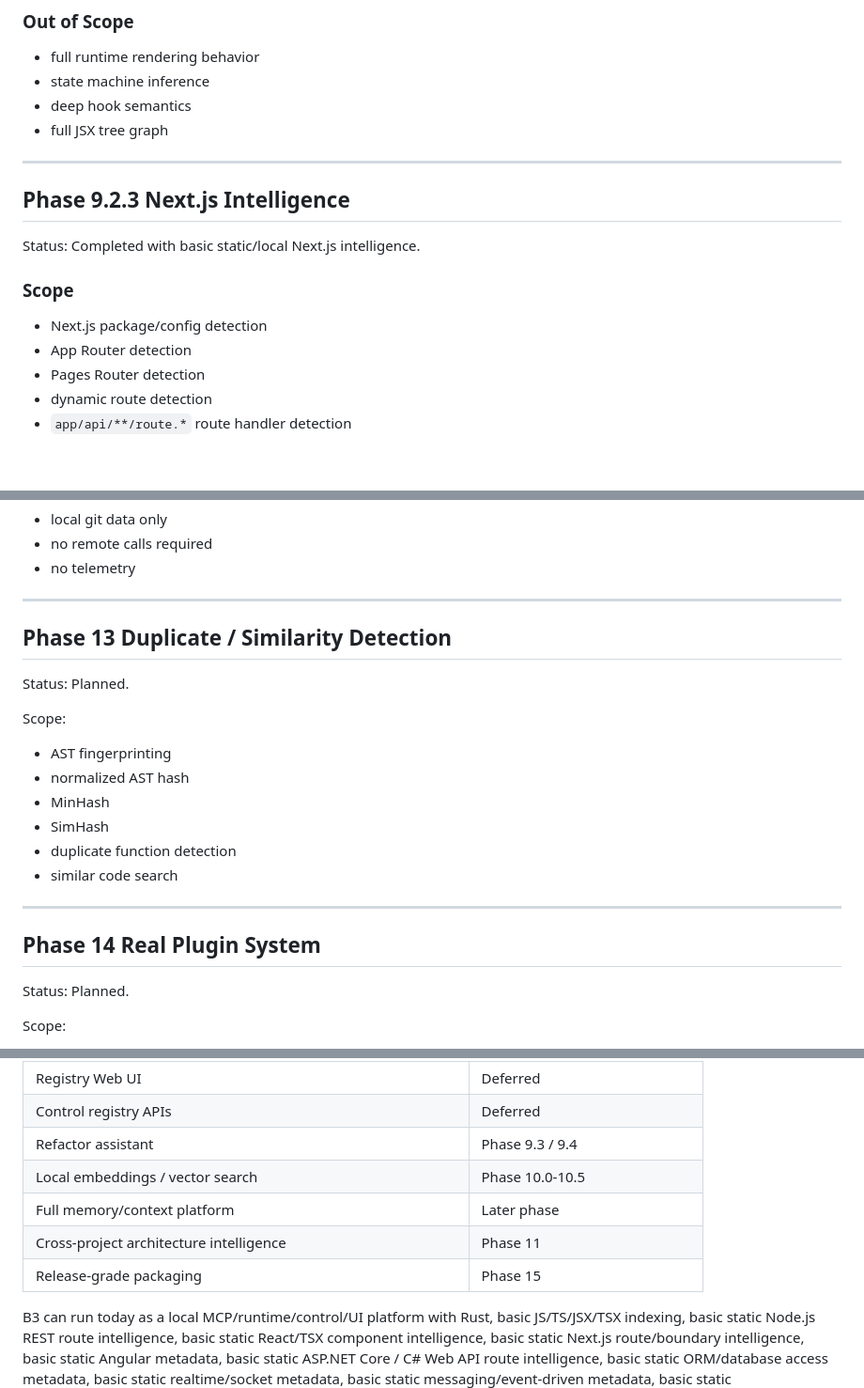
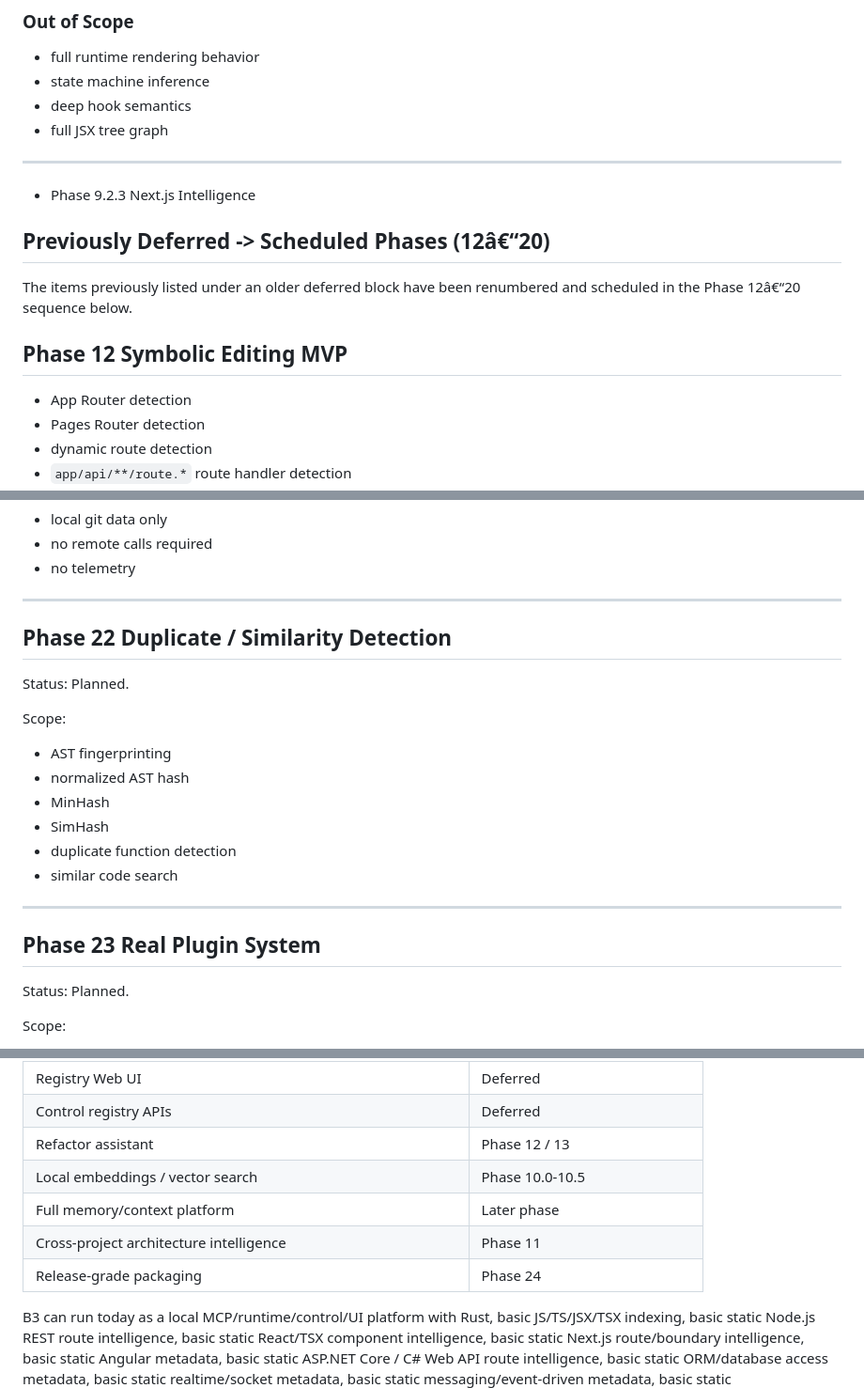
Before and after one commit to hptbee/b3_mcp, a Markdown page: PLAN.md, 3 parts joined by grey strips. Shown at 94% size. GitHub-like rendering; blank space fills up the shorter version.

Commit message:
update new Plan

```diff
--- a/PLAN.md
+++ b/PLAN.md
@@ -512,13 +512,12 @@ Status: Completed with basic static/local React component intelligence.
 
 ---
 
-## Phase 9.2.3 Next.js Intelligence
+- Phase 9.2.3 Next.js Intelligence
+## Previously Deferred -> Scheduled Phases (12â€“20)
 
-Status: Completed with basic static/local Next.js intelligence.
+The items previously listed under an older deferred block have been renumbered and scheduled in the Phase 12â€“20 sequence below.
 
-### Scope
-
-- Next.js package/config detection
+## Phase 12 Symbolic Editing MVP
 - App Router detection
 - Pages Router detection
 - dynamic route detection
@@ -1034,7 +1033,7 @@ Rules:
 
 ---
 
-## Phase 13 Duplicate / Similarity Detection
+## Phase 22 Duplicate / Similarity Detection
 
 Status: Planned.
 
@@ -1049,7 +1048,7 @@ Scope:
 
 ---
 
-## Phase 14 Real Plugin System
+## Phase 23 Real Plugin System
 
 Status: Planned.
 
@@ -1118,11 +1117,11 @@ Note: Basic local agent install helpers already exist from Phase 8.7. This phase
 | Three.js / WebGL | Deferred |
 | Registry Web UI | Deferred |
 | Control registry APIs | Deferred |
-| Refactor assistant | Phase 9.3 / 9.4 |
+| Refactor assistant | Phase 12 / 13 |
 | Local embeddings / vector search | Phase 10.0-10.5 |
 | Full memory/context platform | Later phase |
 | Cross-project architecture intelligence | Phase 11 |
-| Release-grade packaging | Phase 15 |
+| Release-grade packaging | Phase 24 |
 
 B3 can run today as a local MCP/runtime/control/UI platform with Rust, basic JS/TS/JSX/TSX indexing, basic static Node.js REST route intelligence, basic static React/TSX component intelligence, basic static Next.js route/boundary intelligence, basic static Angular metadata, basic static ASP.NET Core / C# Web API route intelligence, basic static ORM/database access metadata, basic static realtime/socket metadata, basic static messaging/event-driven metadata, basic static cloud/infrastructure metadata, basic static Go language support, scoped indexing, and basic static WPF/XAML intelligence.
 
```
Also changed, not shown: other parts of PLAN.md (+4 -4 lines).
